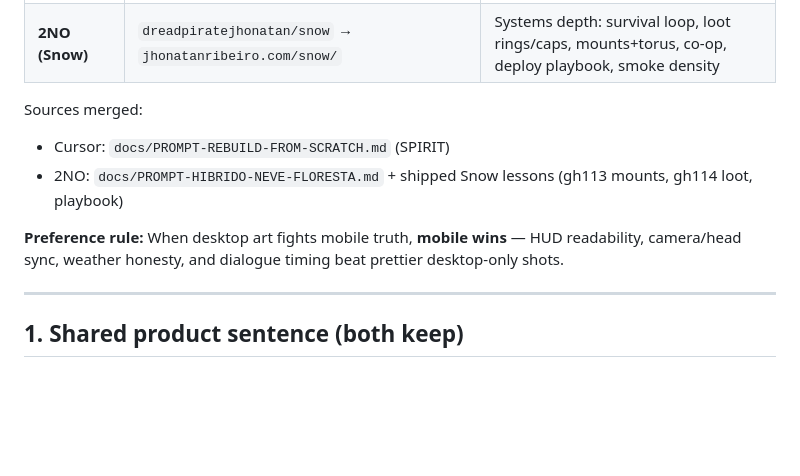
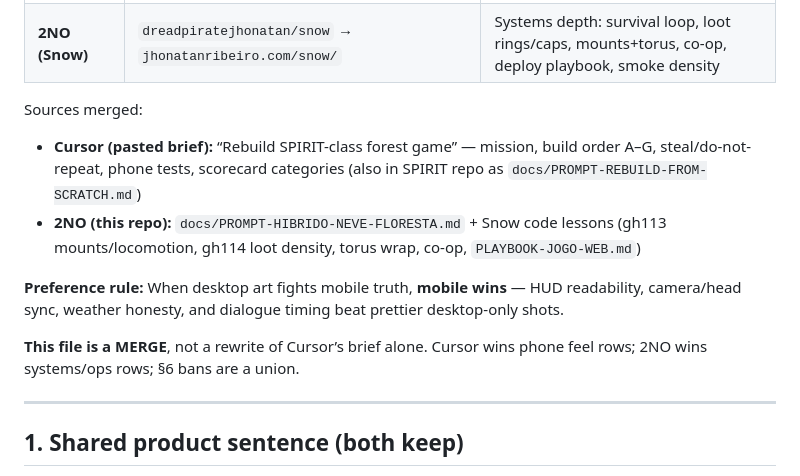
Before and after one commit to dreadpiratejhonatan/snow, a Markdown page: docs/MERGED-AGENT-BRIEF.md, the part around the change. Rendered like a GitHub page; blank space fills up the shorter version.

Commit message:
Clarify MERGED-AGENT-BRIEF sources against pasted Cursor brief.
Co-authored-by: Jhonatan <dreadpiratejhonatan@users.noreply.github.com>

```diff
--- a/docs/MERGED-AGENT-BRIEF.md
+++ b/docs/MERGED-AGENT-BRIEF.md
@@ -9,10 +9,12 @@
 
 Sources merged:
 
-- Cursor: `docs/PROMPT-REBUILD-FROM-SCRATCH.md` (SPIRIT)
-- 2NO: `docs/PROMPT-HIBRIDO-NEVE-FLORESTA.md` + shipped Snow lessons (gh113 mounts, gh114 loot, playbook)
+- **Cursor (pasted brief):** “Rebuild SPIRIT-class forest game” — mission, build order A–G, steal/do-not-repeat, phone tests, scorecard categories (also in SPIRIT repo as `docs/PROMPT-REBUILD-FROM-SCRATCH.md`)
+- **2NO (this repo):** `docs/PROMPT-HIBRIDO-NEVE-FLORESTA.md` + Snow code lessons (gh113 mounts/locomotion, gh114 loot density, torus wrap, co-op, `PLAYBOOK-JOGO-WEB.md`)
 
 **Preference rule:** When desktop art fights mobile truth, **mobile wins** — HUD readability, camera/head sync, weather honesty, and dialogue timing beat prettier desktop-only shots.
+
+**This file is a MERGE**, not a rewrite of Cursor’s brief alone. Cursor wins phone feel rows; 2NO wins systems/ops rows; §6 bans are a union.
 
 ---
 
```
